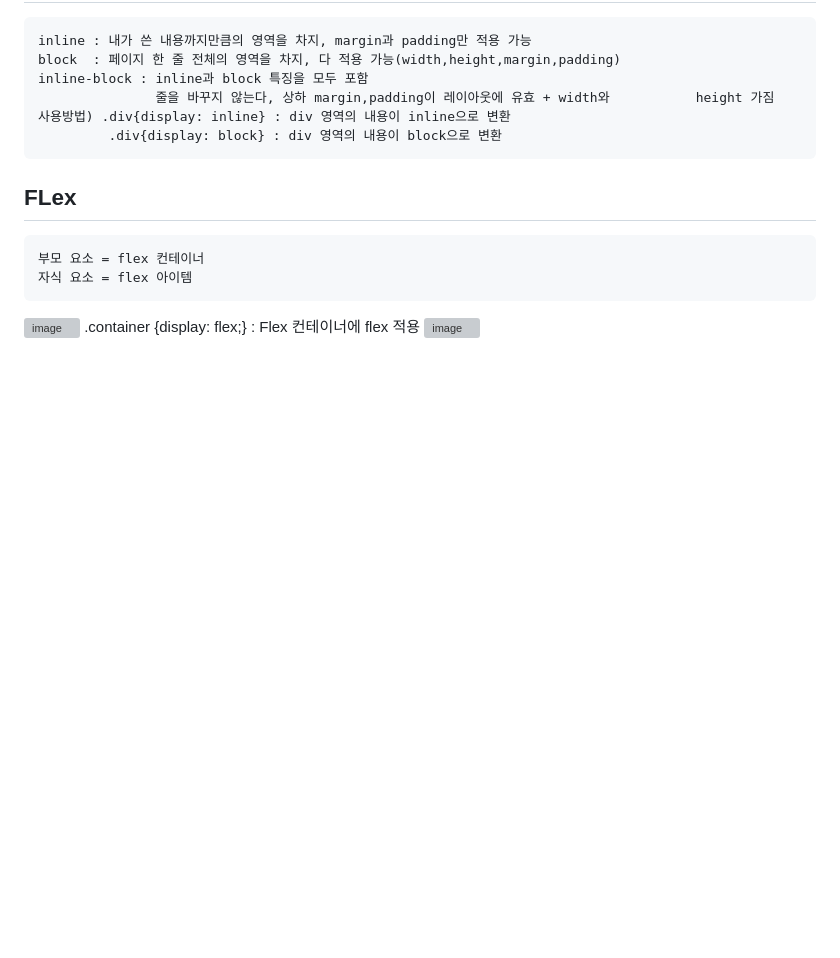
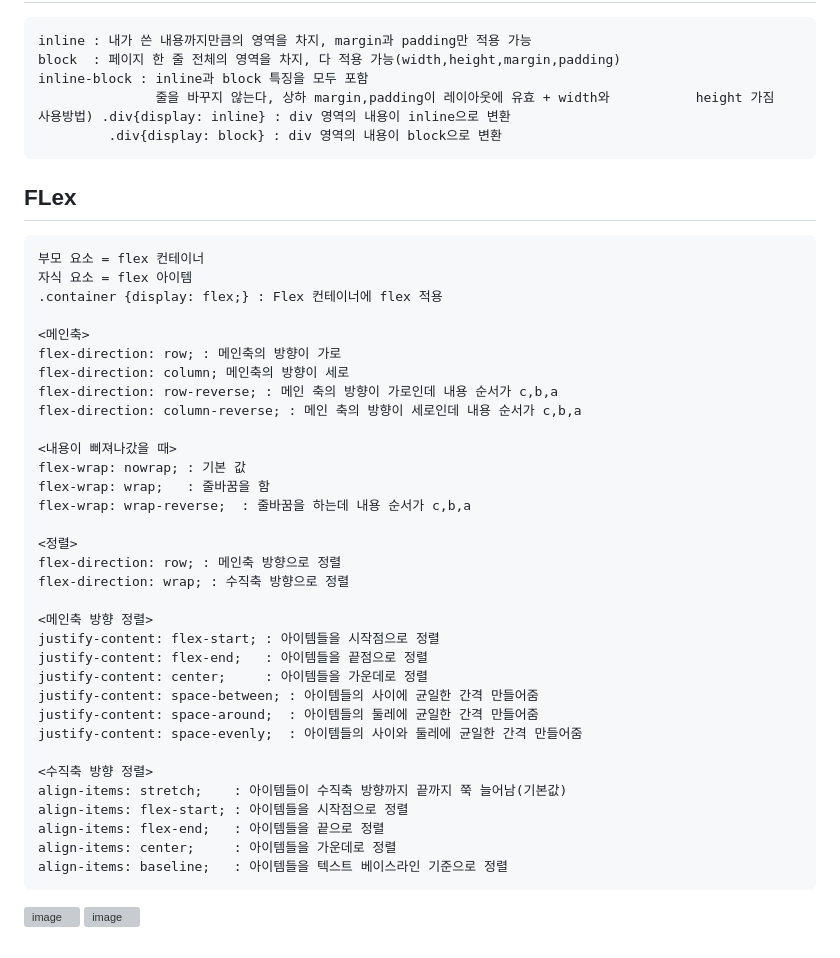
Before and after one commit to dkun00/likelion, a Markdown page: css정리.md, the part around the change. Drawn GitHub-style; blank space fills up the shorter version; grey boxes are pictures that could not be loaded.

```diff
--- a/css정리.md
+++ b/css정리.md
@@ -84,6 +84,36 @@
  ## FLex
     부모 요소 = flex 컨테이너
     자식 요소 = flex 아이템
+    .container {display: flex;} : Flex 컨테이너에 flex 적용
+
+    <메인축>
+	flex-direction: row; : 메인축의 방향이 가로
+	flex-direction: column; 메인축의 방향이 세로
+	flex-direction: row-reverse; : 메인 축의 방향이 가로인데 내용 순서가 c,b,a
+	flex-direction: column-reverse; : 메인 축의 방향이 세로인데 내용 순서가 c,b,a
+
+    <내용이 삐져나갔을 때>
+	flex-wrap: nowrap; : 기본 값
+    flex-wrap: wrap;   : 줄바꿈을 함
+	flex-wrap: wrap-reverse;  : 줄바꿈을 하는데 내용 순서가 c,b,a
+
+    <정렬>
+    flex-direction: row; : 메인축 방향으로 정렬
+    flex-direction: wrap; : 수직축 방향으로 정렬
+
+    <메인축 방향 정렬>
+    justify-content: flex-start; : 아이템들을 시작점으로 정렬
+	justify-content: flex-end;   : 아이템들을 끝점으로 정렬
+    justify-content: center;     : 아이템들을 가운데로 정렬
+	justify-content: space-between; : 아이템들의 사이에 균일한 간격 만들어줌
+    justify-content: space-around;  : 아이템들의 둘레에 균일한 간격 만들어줌
+	justify-content: space-evenly;  : 아이템들의 사이와 둘레에 균일한 간격 만들어줌
+
+    <수직축 방향 정렬>
+    align-items: stretch;    : 아이템들이 수직축 방향까지 끝까지 쭉 늘어남(기본값)
+	align-items: flex-start; : 아이템들을 시작점으로 정렬
+	align-items: flex-end;   : 아이템들을 끝으로 정렬
+	align-items: center;     : 아이템들을 가운데로 정렬
+	align-items: baseline;   : 아이템들을 텍스트 베이스라인 기준으로 정렬
 ![image](https://github.com/dkun00/likelion/assets/130130329/36c38978-4363-4ed8-b1ca-9399b4b79fe8)
-    .container {display: flex;} : Flex 컨테이너에 flex 적용
 ![image](https://github.com/dkun00/likelion/assets/130130329/39746fe9-184b-4bcf-a890-6ad161378618)
```
